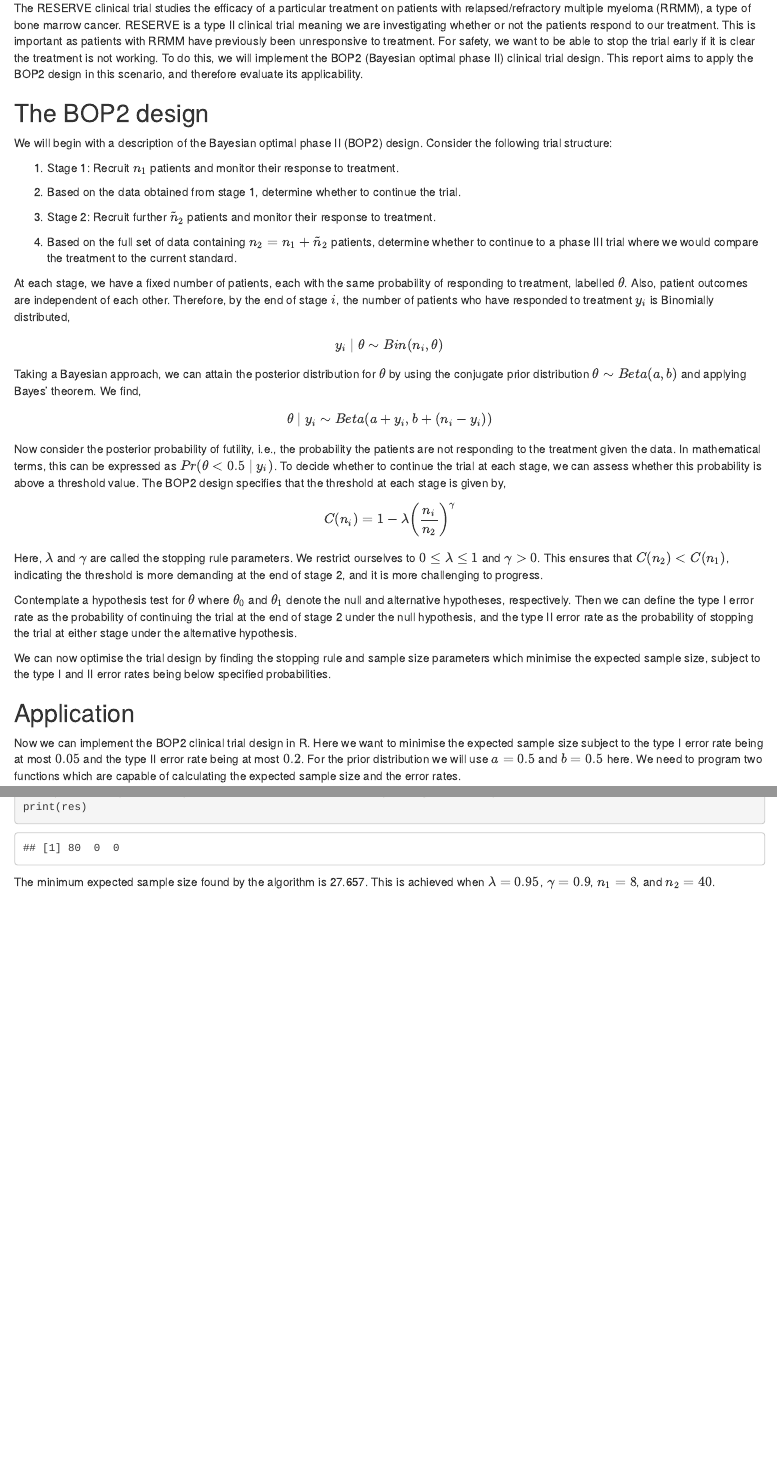
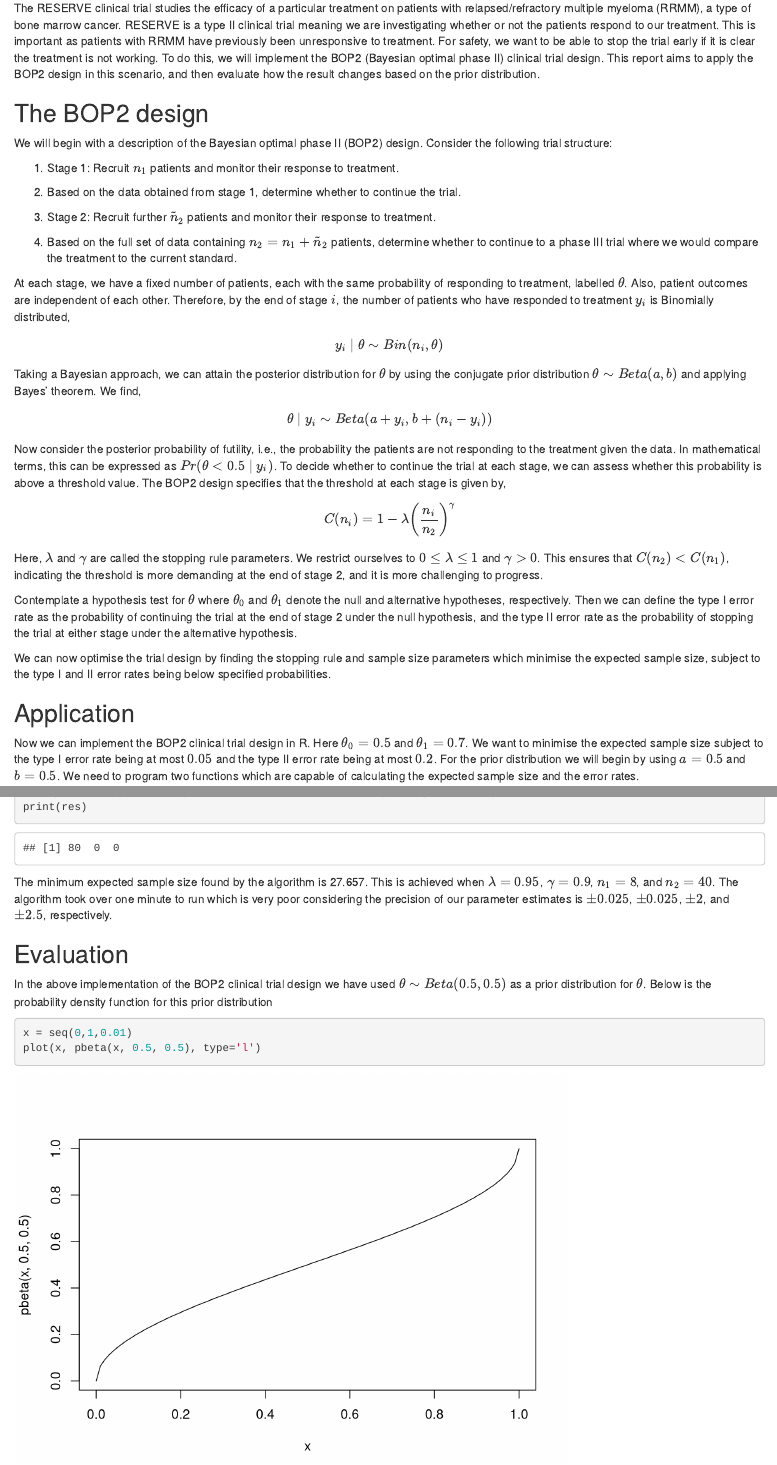
Before and after one commit to mm22ajg/Assignment-2-Programming-, an R Markdown document (Paper/MATH5090M Assignment 2.Rmd): the page in a window 1100 px wide, from 180 px down, and a second part further down, joined at a grey line. Rendered offline with R 4.5, knitr and Pandoc, with nearby package versions; some code elsewhere in the file could not run offline.

Commit message:
Begun writing evaluation

````diff
--- a/Paper/MATH5090M Assignment 2.Rmd
+++ b/Paper/MATH5090M Assignment 2.Rmd
@@ -9,7 +9,7 @@ output:
 
 ## Introduction
 
-The RESERVE clinical trial studies the efficacy of a particular treatment on patients with relapsed/refractory multiple myeloma (RRMM), a type of bone marrow cancer. RESERVE is a type II clinical trial meaning we are investigating whether or not the patients respond to our treatment. This is important as patients with RRMM have previously been unresponsive to treatment. For safety, we want to be able to stop the trial early if it is clear the treatment is not working. To do this, we will implement the BOP2 (Bayesian optimal phase II) clinical trial design. This report aims to apply the BOP2 design in this scenario, and therefore evaluate its applicability.
+The RESERVE clinical trial studies the efficacy of a particular treatment on patients with relapsed/refractory multiple myeloma (RRMM), a type of bone marrow cancer. RESERVE is a type II clinical trial meaning we are investigating whether or not the patients respond to our treatment. This is important as patients with RRMM have previously been unresponsive to treatment. For safety, we want to be able to stop the trial early if it is clear the treatment is not working. To do this, we will implement the BOP2 (Bayesian optimal phase II) clinical trial design. This report aims to apply the BOP2 design in this scenario, and then evaluate how the result changes based on the prior distribution.
 
 ## The BOP2 design
 
@@ -37,7 +37,7 @@ We can now optimise the trial design by finding the stopping rule and sample siz
 
 ## Application
 
-Now we can implement the BOP2 clinical trial design in R. Here we want to minimise the expected sample size subject to the type I error rate being at most $0.05$ and the type II error rate being at most $0.2$. For the prior distribution we will use $a=0.5$ and $b=0.5$ here. We need to program two functions which are capable of calculating the expected sample size and the error rates.
+Now we can implement the BOP2 clinical trial design in R. Here $\theta_0=0.5$ and $\theta_1=0.7$. We want to minimise the expected sample size subject to the type I error rate being at most $0.05$ and the type II error rate being at most $0.2$. For the prior distribution we will begin by using $a=0.5$ and $b=0.5$. We need to program two functions which are capable of calculating the expected sample size and the error rates.
 
 ```{r include=FALSE}
 test_prob_y <- function(a, b) {
@@ -146,4 +146,13 @@ print(val)
 print(res)
 ```
 
-The minimum expected sample size found by the algorithm is 27.657. This is achieved when $\lambda=0.95$, $\gamma=0.9$, $n_1=8$, and $n_2=40$.
+The minimum expected sample size found by the algorithm is 27.657. This is achieved when $\lambda=0.95$, $\gamma=0.9$, $n_1=8$, and $n_2=40$. The algorithm took over one minute to run which is very poor considering the precision of our parameter estimates is $\pm0.025$, $\pm0.025$, $\pm2$, and $\pm2.5$, respectively.
+
+## Evaluation
+
+In the above implementation of the BOP2 clinical trial design we have used $\theta\sim Beta(0.5, 0.5)$ as a prior distribution for $\theta$. Below is the probability density function for this prior distribution
+
+```{r}
+x = seq(0,1,0.01)
+plot(x, pbeta(x, 0.5, 0.5), type='l')
+```
````
